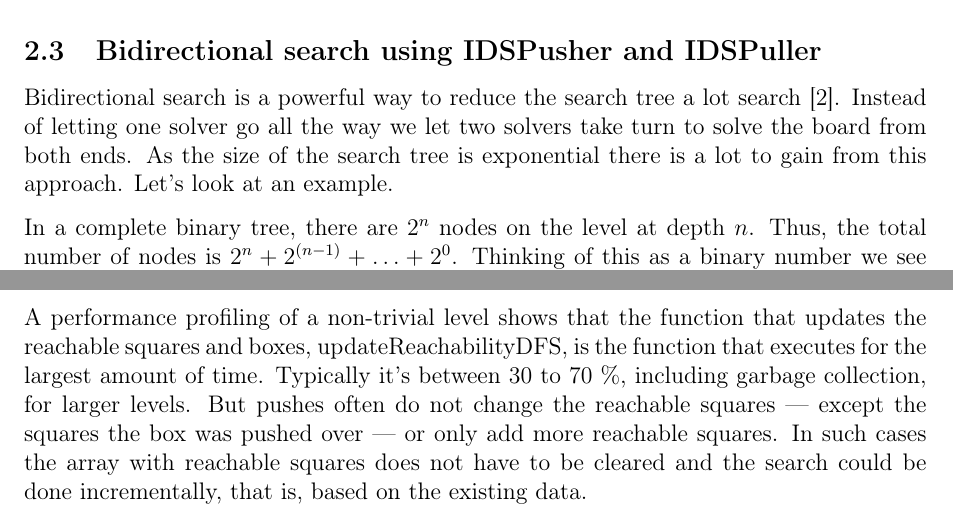
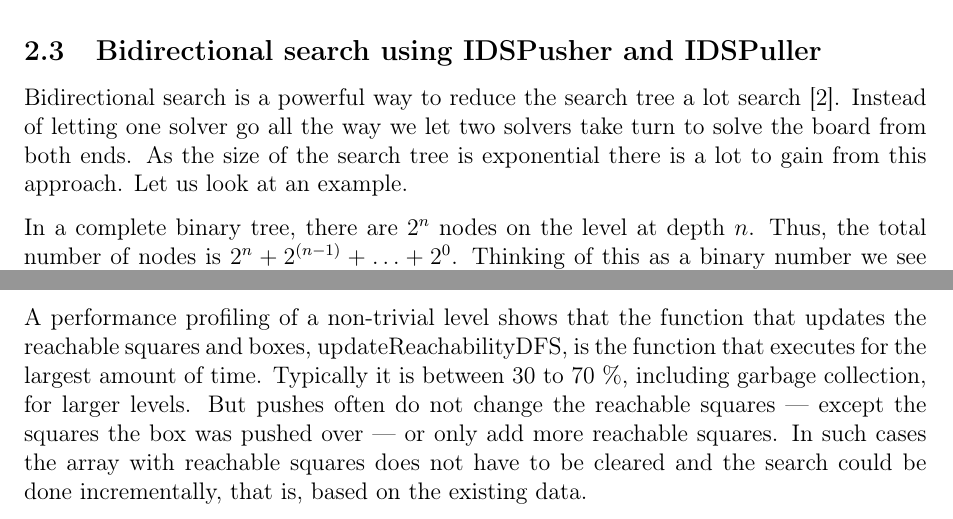
Before and after one commit to joelpet/ai10-pimp-report, a LaTeX paper (report-ai10-grouppimp.tex): two parts of pages 4 and 9 of 17, joined at a grey line, cut so that both start at the same text. Compiled offline with pdfLaTeX.

Commit message:
Remove '

```diff
--- a/report-ai10-grouppimp.tex
+++ b/report-ai10-grouppimp.tex
@@ -147,7 +147,7 @@ boxes can no longer be reached.
 Bidirectional search is a powerful way to reduce the search tree a lot
 search~\cite{russell2009}. Instead of letting one solver go all the way we let
 two solvers take turn to solve the board from both ends. As the size of the
-search tree is exponential there is a lot to gain from this approach. Let's
+search tree is exponential there is a lot to gain from this approach. Let us
 look at an example.
 
 In a complete binary tree, there are $2^n$ nodes on the level at depth $n$.
@@ -516,7 +516,7 @@ of the same deadlock.
 
 A performance profiling of a non-trivial level shows that the function that
 updates the reachable squares and boxes, updateReachabilityDFS, is the function
-that executes for the largest amount of time. Typically it's between 30 to
+that executes for the largest amount of time. Typically it is between 30 to
 70~\%, including garbage collection, for larger levels. But pushes often do not
 change the reachable squares --- except the squares the box was pushed over ---
 or only add more reachable squares. In such cases the array with reachable
```
Also changed, not shown: report-ai10-grouppimp.tex (6 more changed lines).
